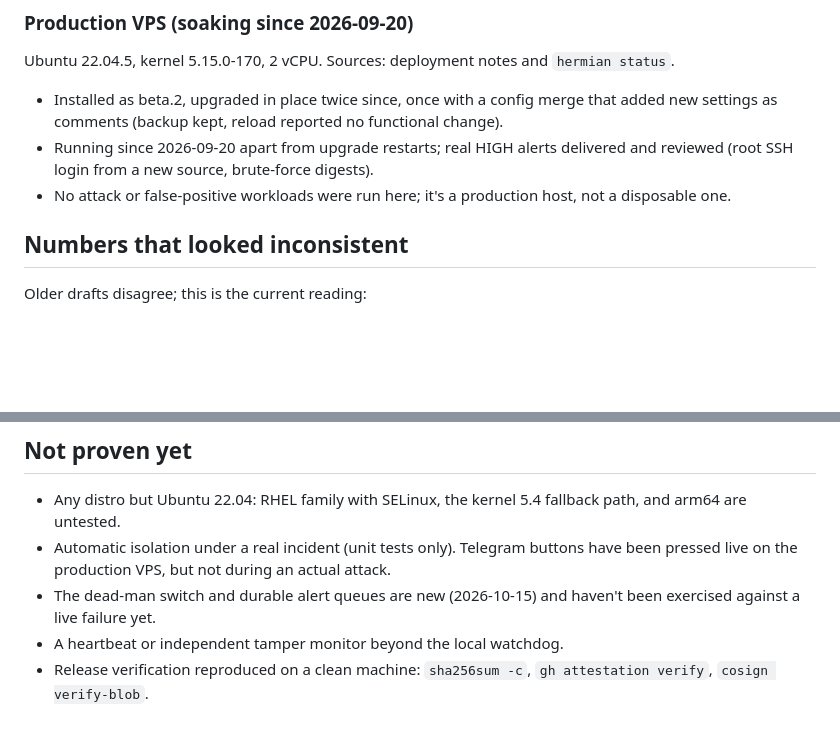
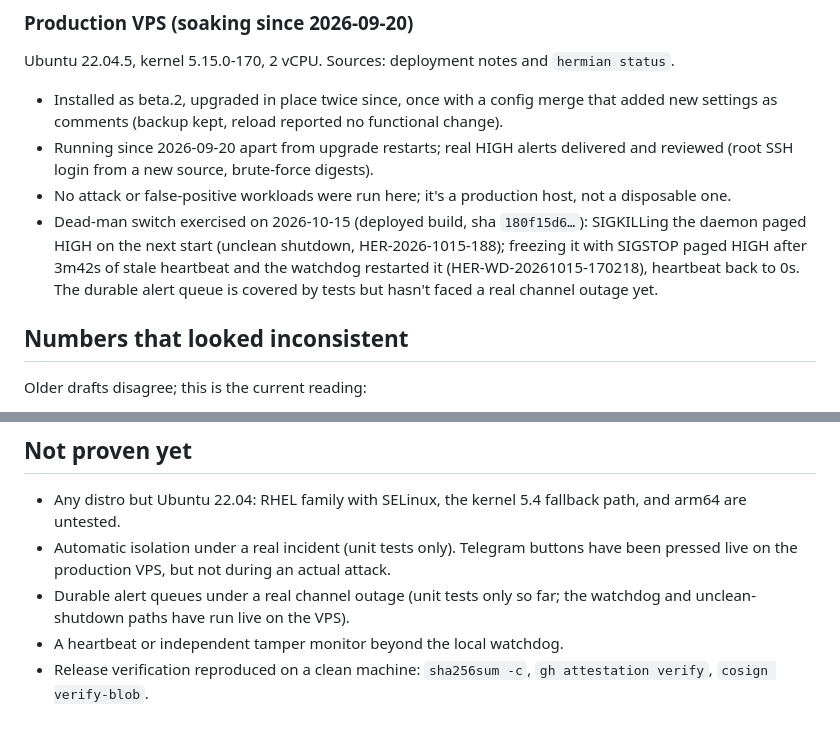
Before and after one commit to hermian-security/hermian, a Markdown page: docs/EVIDENCE.md, 2 parts joined by grey strips. Rendered like a GitHub page; blank space fills up the shorter version.

Commit message:
docs(evidence): record the live dead-man switch test on the VPS

```diff
--- a/docs/EVIDENCE.md
+++ b/docs/EVIDENCE.md
@@ -50,6 +50,12 @@ Ubuntu 22.04.5, kernel 5.15.0-170, 2 vCPU. Sources: deployment notes and
   digests).
 - No attack or false-positive workloads were run here; it's a production
   host, not a disposable one.
+- Dead-man switch exercised on 2026-10-15 (deployed build, sha `180f15d6…`):
+  SIGKILLing the daemon paged HIGH on the next start (unclean shutdown,
+  HER-2026-1015-188); freezing it with SIGSTOP paged HIGH after 3m42s of
+  stale heartbeat and the watchdog restarted it (HER-WD-20261015-170218),
+  heartbeat back to 0s. The durable alert queue is covered by tests but
+  hasn't faced a real channel outage yet.
 
 ## Numbers that looked inconsistent
 
@@ -69,8 +75,8 @@ Older drafts disagree; this is the current reading:
 - Automatic isolation under a real incident (unit tests only). Telegram
   buttons have been pressed live on the production VPS, but not during an
   actual attack.
-- The dead-man switch and durable alert queues are new (2026-10-15) and
-  haven't been exercised against a live failure yet.
+- Durable alert queues under a real channel outage (unit tests only so far;
+  the watchdog and unclean-shutdown paths have run live on the VPS).
 - A heartbeat or independent tamper monitor beyond the local watchdog.
 - Release verification reproduced on a clean machine: `sha256sum -c`,
   `gh attestation verify`, `cosign verify-blob`.
```
